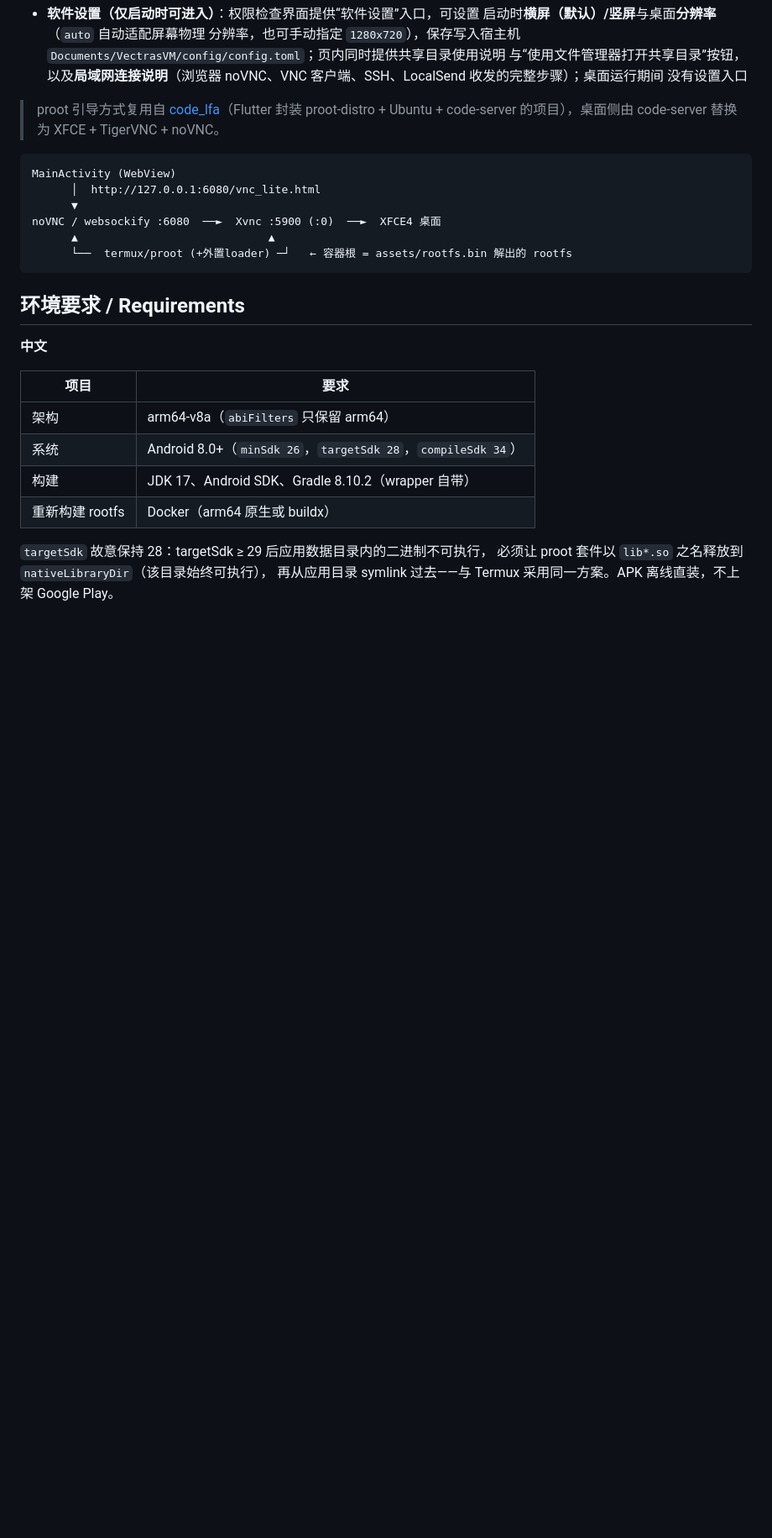
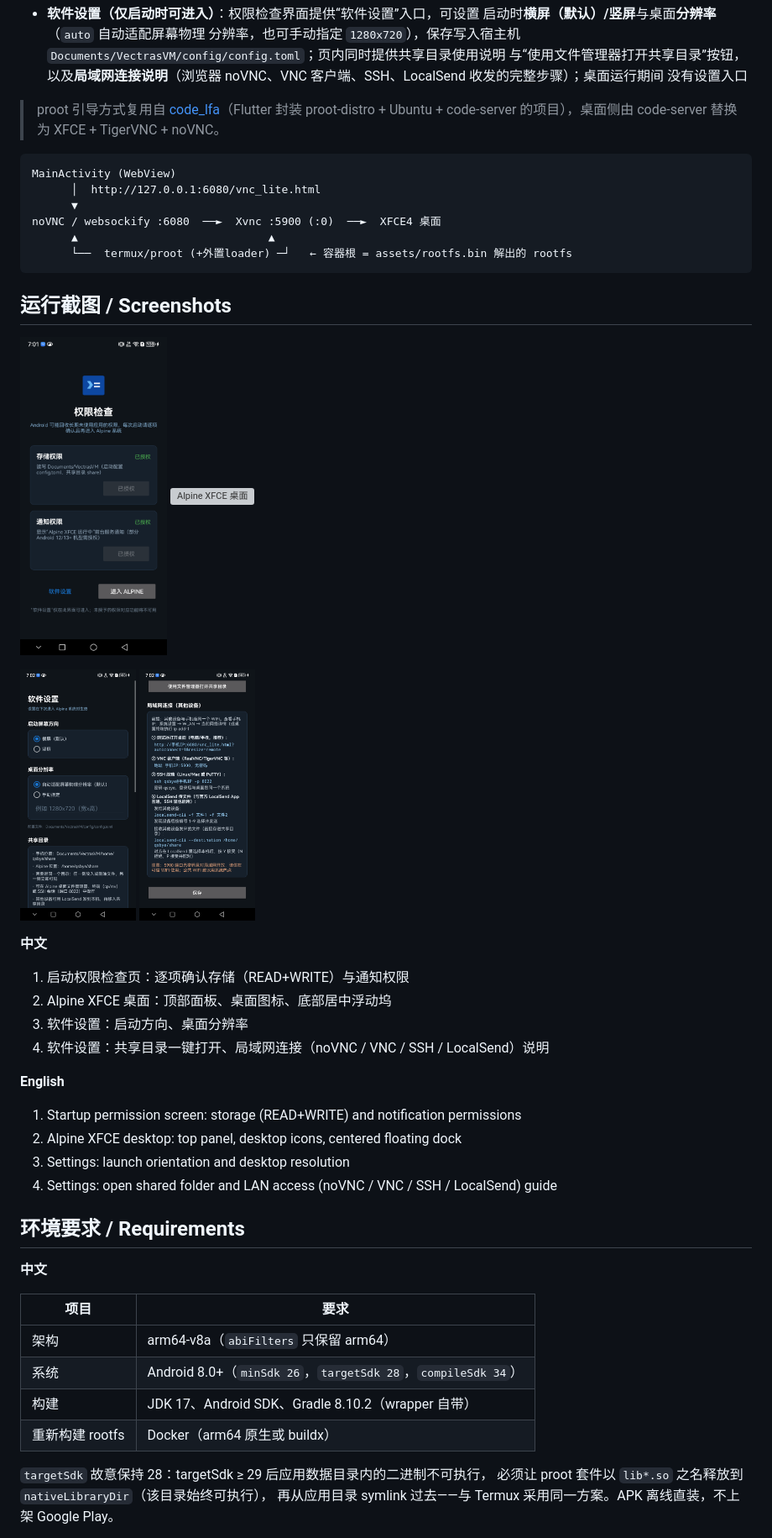
Before and after one commit to qsbye/vectras-vm-zulu, a Markdown page: README.md, the part around the change. Shown at 84% size. Rendered like a GitHub page; pictures changed too: screenshots/01-permission-screen.png (added), screenshots/02-settings-lan-bottom.png (added), screenshots/02-settings-top.png (added); blank space fills up the shorter version; grey boxes are pictures that could not be loaded.

Commit message:
docs: README 新增运行截图区块（中英双语）
展示真机实拍的权限检查页、XFCE 桌面、软件设置（方向分辨率/
共享目录与局域网说明）4 张截图，screenshots 文件夹随提交入库。

````diff
--- a/README.md
+++ b/README.md
@@ -64,6 +64,32 @@ noVNC / websockify :6080  ──►  Xvnc :5900 (:0)  ──►  XFCE4 桌面
       ▲                             ▲
       └──  termux/proot (+外置loader) ─┘   ← 容器根 = assets/rootfs.bin 解出的 rootfs
 ```
+
+## 运行截图 / Screenshots
+
+<p>
+  <img alt="权限检查页" src="screenshots/01-permission-screen.png" height="380">
+  <img alt="Alpine XFCE 桌面" src="screenshots/03-alpine-xfce-desktop.png" width="380">
+</p>
+
+<p>
+  <img alt="软件设置：方向与分辨率" src="screenshots/02-settings-top.png" height="300">
+  <img alt="软件设置：共享目录与局域网连接" src="screenshots/02-settings-lan-bottom.png" height="300">
+</p>
+
+**中文**
+
+1. 启动权限检查页：逐项确认存储（READ+WRITE）与通知权限
+2. Alpine XFCE 桌面：顶部面板、桌面图标、底部居中浮动坞
+3. 软件设置：启动方向、桌面分辨率
+4. 软件设置：共享目录一键打开、局域网连接（noVNC / VNC / SSH / LocalSend）说明
+
+**English**
+
+1. Startup permission screen: storage (READ+WRITE) and notification permissions
+2. Alpine XFCE desktop: top panel, desktop icons, centered floating dock
+3. Settings: launch orientation and desktop resolution
+4. Settings: open shared folder and LAN access (noVNC / VNC / SSH / LocalSend) guide
 
 ## 环境要求 / Requirements
 
````
Also changed, not shown: screenshots/02-settings-share-lan.png (added), 1 other file.
